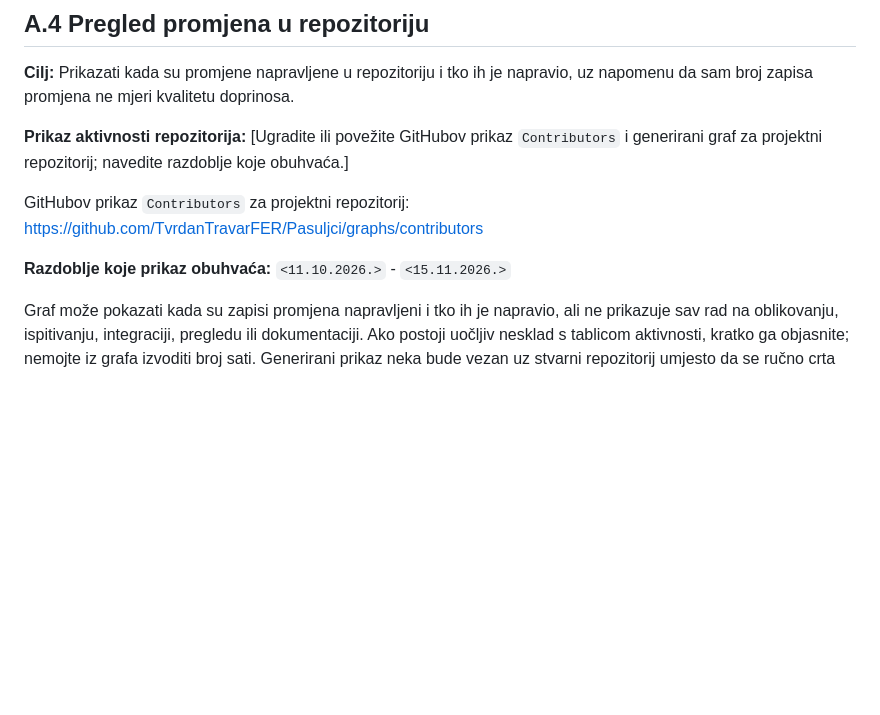
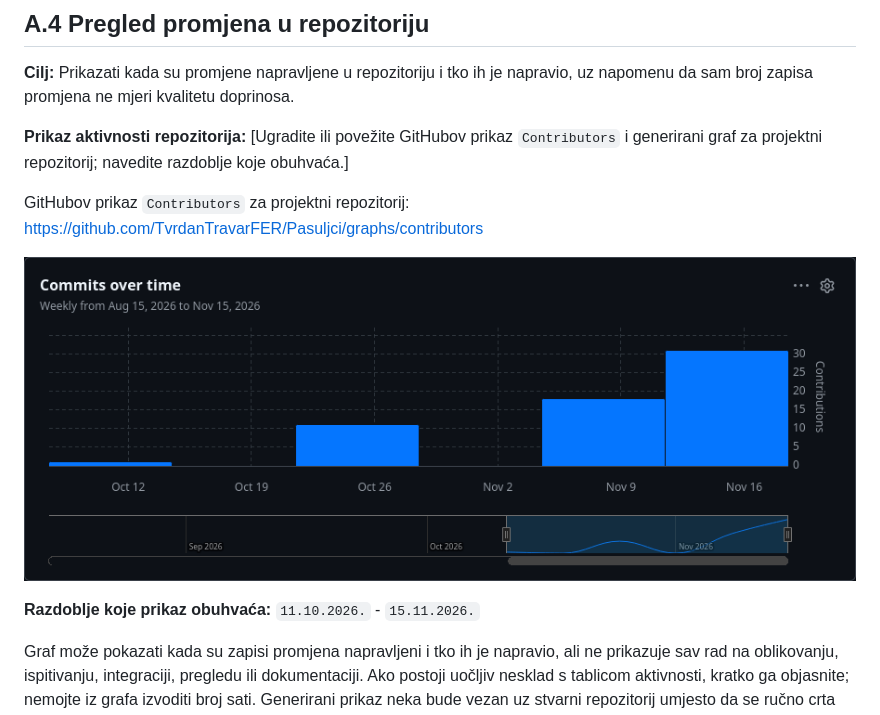
Before and after one commit to TvrdanTravarFER/Pasuljci, a Markdown page: docs/A-Pregled-aktivnosti-grupe.md, the part around the change. Rendered like a GitHub page; pictures changed too: docs/assets/ContributorsGraph18.11.2026.png (added); blank space fills up the shorter version.

Commit message:
Dodana slika grafa u A.4

```diff
--- a/docs/A-Pregled-aktivnosti-grupe.md
+++ b/docs/A-Pregled-aktivnosti-grupe.md
@@ -101,7 +101,9 @@ Koristite aktivnosti specifične za projekt umjesto obaveznog retka za svako pog
 
 GitHubov prikaz `Contributors` za projektni repozitorij: <https://github.com/TvrdanTravarFER/Pasuljci/graphs/contributors>
 
-**Razdoblje koje prikaz obuhvaća:** `<11.10.2026.>` - `<15.11.2026.>`
+![](assets/ContributorsGraph18.11.2026.png)
+
+**Razdoblje koje prikaz obuhvaća:** `11.10.2026.` - `15.11.2026.`
 
 Graf može pokazati kada su zapisi promjena napravljeni i tko ih je napravio, ali ne prikazuje sav rad na oblikovanju, ispitivanju, integraciji, pregledu ili dokumentaciji. Ako postoji uočljiv nesklad s tablicom aktivnosti, kratko ga objasnite; nemojte iz grafa izvoditi broj sati. Generirani prikaz neka bude vezan uz stvarni repozitorij umjesto da se ručno crta drugi graf.
 
```
